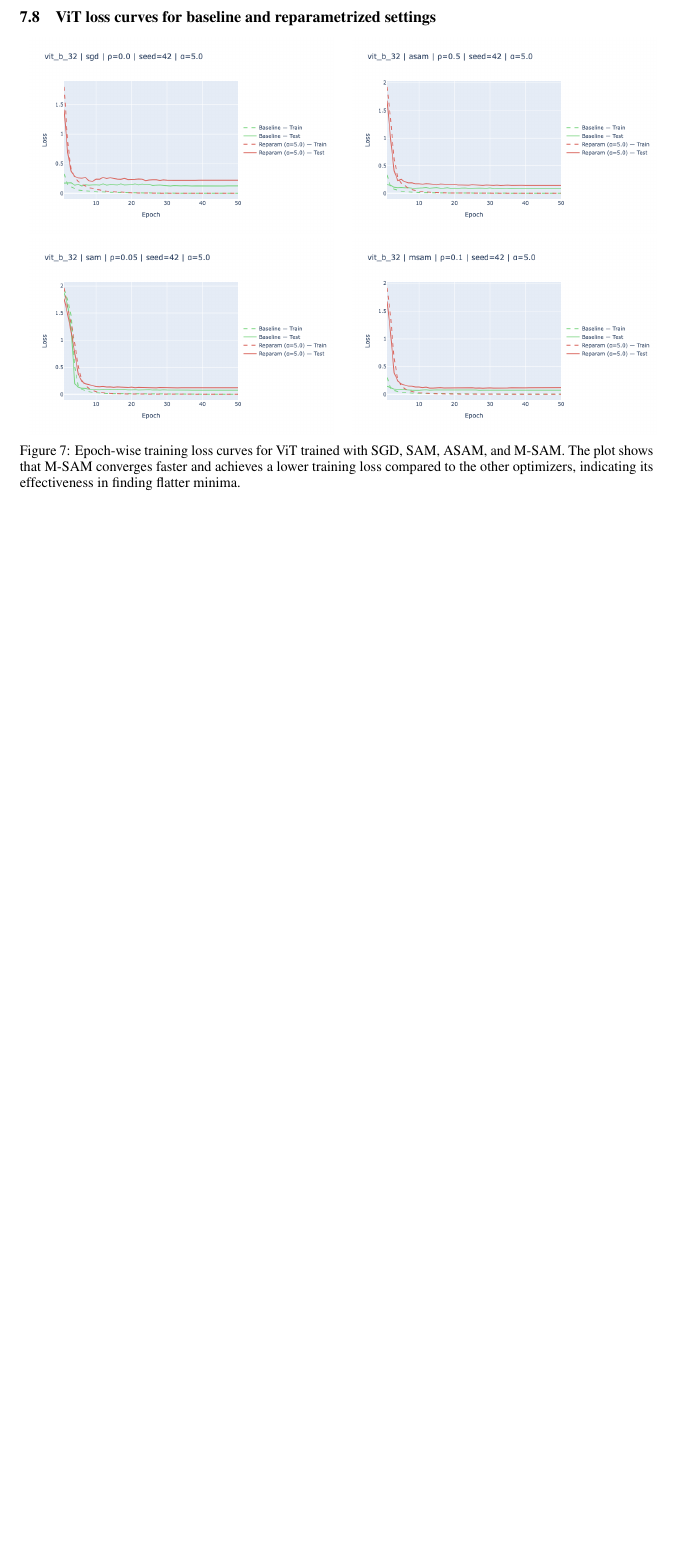
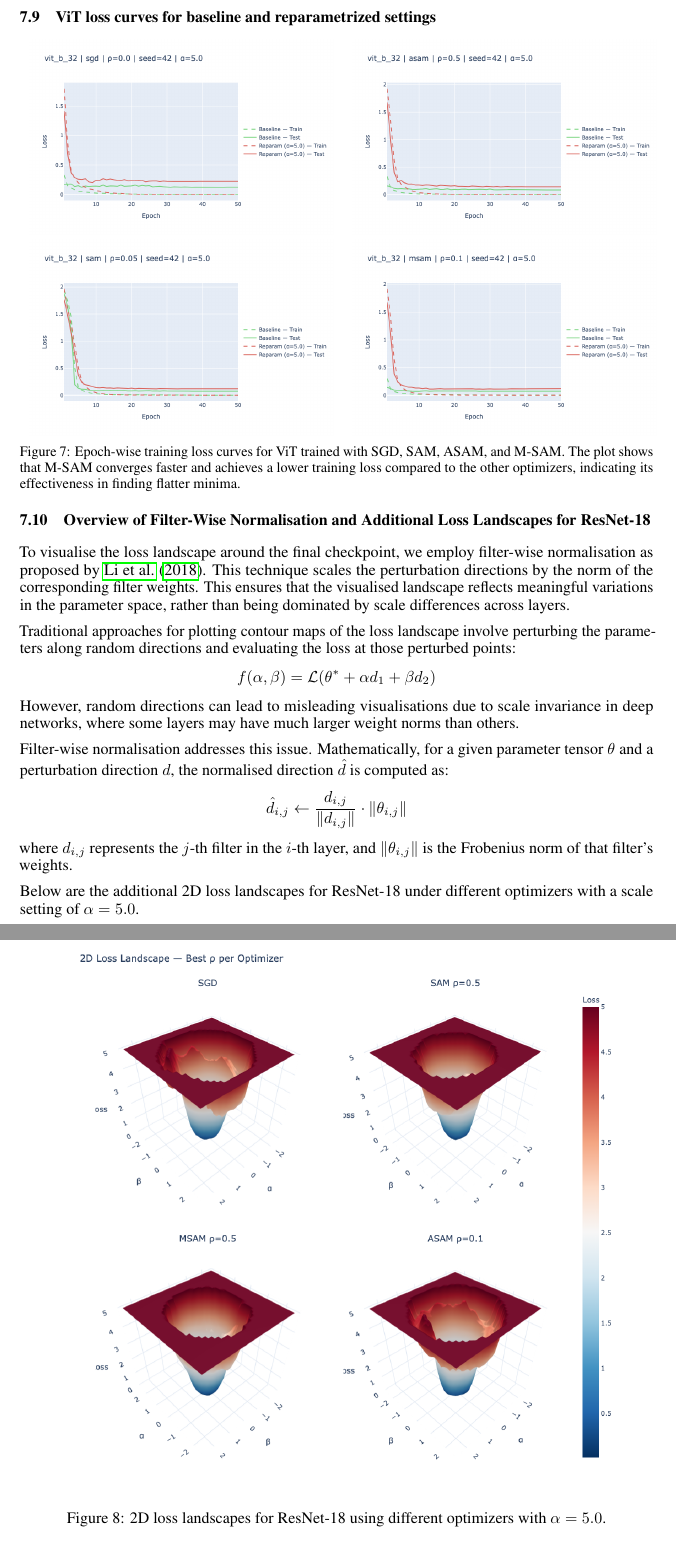
Before and after one commit to manavdahra/sam-opt-research, a LaTeX paper (docs/CS229__Project_Final_Report_Template/template.tex): part of page 9 of 10 before the commit and two parts of pages 9 and 10 of 11 after it, the two joined at a grey line, cut so that both start at the same text, the shorter picture padded with empty space. Compiled offline with pdfLaTeX.

Commit message:
Poster submission

```diff
--- a/docs/CS229__Project_Final_Report_Template/template.tex
+++ b/docs/CS229__Project_Final_Report_Template/template.tex
@@ -1,6 +1,7 @@
 \documentclass{article}
 
 \usepackage[final]{neurips_2019}
+\geometry{left=1in, right=1in, top=1in, bottom=1in}
 
 \usepackage[utf8]{inputenc}
 \usepackage[T1]{fontenc}
@@ -299,6 +304,32 @@ The MLP sub-block of each transformer layer in ViT-B/32 consists of two linear l
     {\captionsetup{font=footnotesize}\caption{Epoch-wise training loss curves for ViT trained with SGD, SAM, ASAM, and M-SAM. The plot shows that M-SAM converges faster and achieves a lower training loss compared to the other optimizers, indicating its effectiveness in finding flatter minima.}\label{fig:vit_good}}
 \end{figure}
 
+\label{appendix:loss_landscape_2d}
+\subsection{Overview of Filter-Wise Normalisation and Additional Loss Landscapes for ResNet-18}
+
+To visualise the loss landscape around the final checkpoint, we employ filter-wise normalisation as proposed by \citet{li2018visualizing}. This technique scales the perturbation directions by the norm of the corresponding filter weights. This ensures that the visualised landscape reflects meaningful variations in the parameter space, rather than being dominated by scale differences across layers.
+
+Traditional approaches for plotting contour maps of the loss landscape involve perturbing the parameters along random directions and evaluating the loss at those perturbed points:
+\[
+  f(\alpha, \beta) = \mathcal{L}(\theta^* + \alpha d_1 + \beta d_2)
+\]
+However, random directions can lead to misleading visualisations due to scale invariance in deep networks, where some layers may have much larger weight norms than others.
+
+Filter-wise normalisation addresses this issue. Mathematically, for a given parameter tensor $\theta$ and a perturbation direction $d$, the normalised direction $\hat{d}$ is computed as:
+\[
+  \hat{d}_{i,j} \leftarrow \frac{d_{i,j}}{\|d_{i,j}\|} \cdot \|\theta_{i,j}\|
+\]
+where $d_{i,j}$ represents the $j$-th filter in the $i$-th layer, and $\|\theta_{i,j}\|$ is the Frobenius norm of that filter's weights.
+
+Below are the additional 2D loss landscapes for ResNet-18 under different optimizers with a scale setting of $\alpha=5.0$.
+\begin{figure}[H]
+  \centering
+  \includegraphics[width=0.9\textwidth]{./resnet_reparam_sharp.png}
+  \caption{2D loss landscapes for ResNet-18 using different optimizers with $\alpha=5.0$.}
+  \label{fig:resnet_loss_landscapes}
+\end{figure}
+
+
 \section{Contributions}
 
 \textbf{Manav Dahra} was the sole contributor to this project and is responsible for all work described in this report.
```
Also changed, not shown: docs/CS229__Project_Final_Report_Template/resnet_avg_gen_gap_2.png (added), docs/CS229__Project_Final_Report_Template/resnet_avg_test_accuracy.png (added), docs/CS229__Project_Final_Report_Template/resnet_baseline_convergence_clock.png (added), docs/CS229__Project_Final_Report_Template/resnet_baseline_convergence_epochs.png (added), docs/CS229__Project_Final_Report_Template/resnet_baseline_convergence_gflops.png (added), docs/CS229__Project_Final_Report_Template/template.bbl, docs/CS229__Project_Final_Report_Template/template.pdf, docs/CS229__Project_Final_Report_Template/vit_asam_slow_convergence.png (deleted), docs/CS229__Project_Final_Report_Template/vit_asam_slow_convergence_2.png (added), docs/CS229__Project_Final_Report_Template/vit_msam_slow_convergence.png (deleted), docs/CS229__Project_Final_Report_Template/vit_msam_slow_convergence_2.png (added), docs/CS229__Project_Final_Report_Template/vit_sam_slow_convergence.png (deleted), docs/CS229__Project_Final_Report_Template/vit_sam_slow_convergence_2.png (added), docs/CS229__Project_Final_Report_Template/vit_sgd_stuck.png (deleted), 2 more files, 10 other files.
